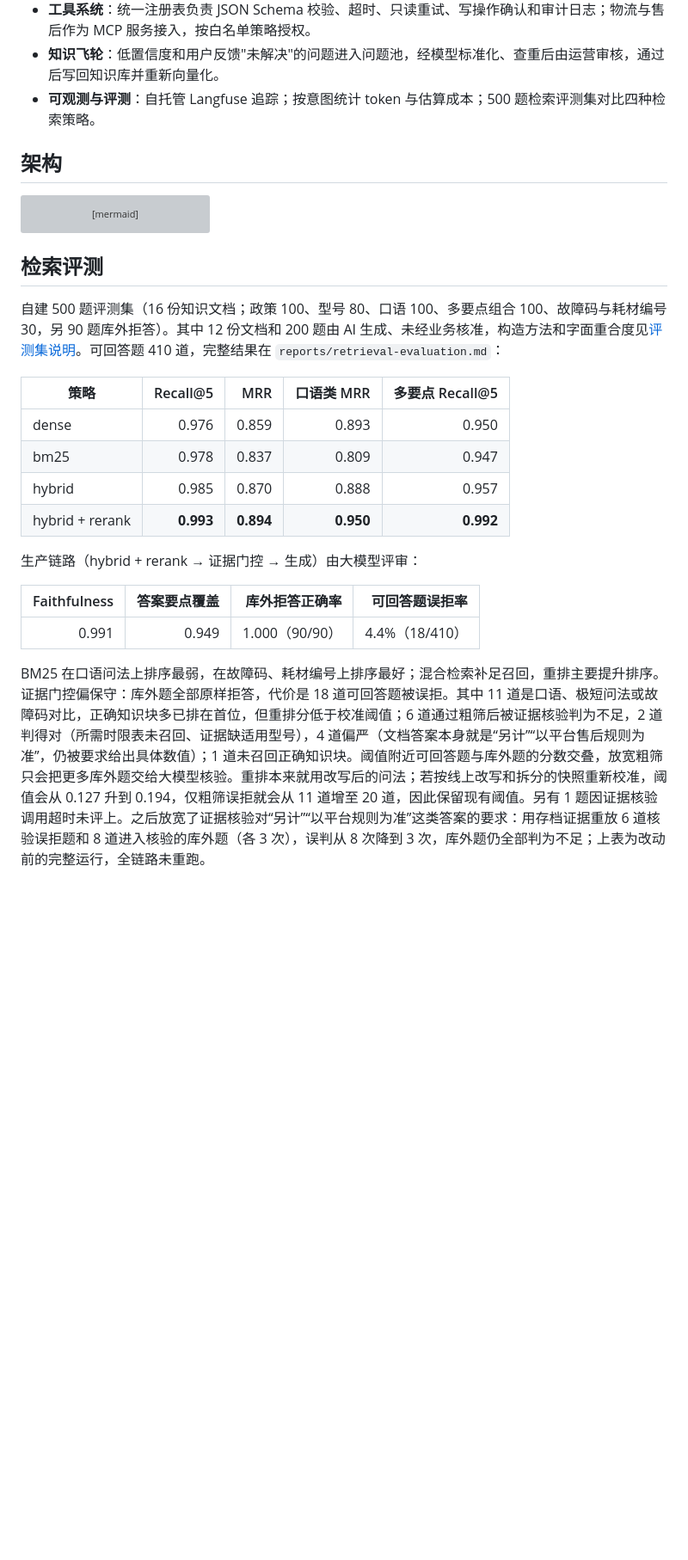
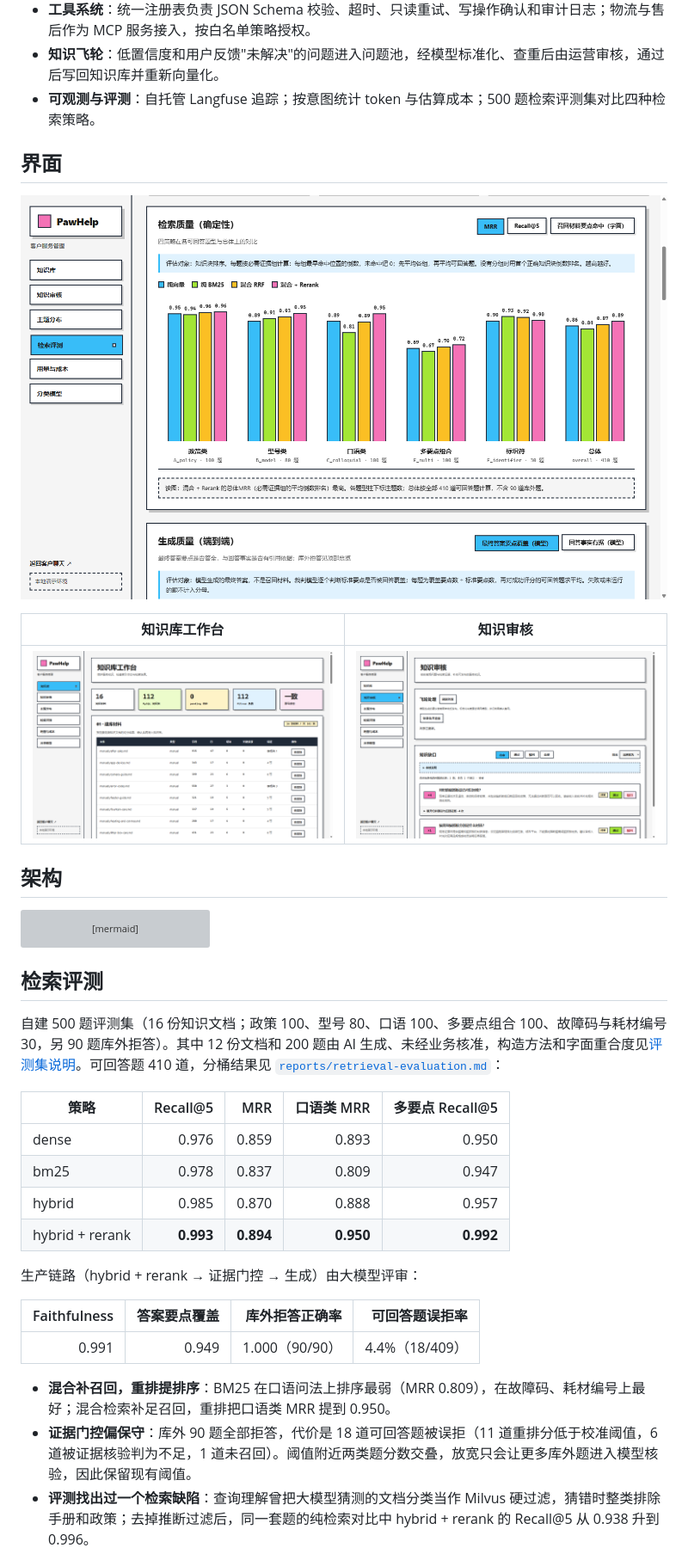
Before and after one commit to yzd11/PawHelp, a Markdown page: README.md, the part around the change printed below. Shown: that part at 86% size. Rendered like a GitHub page; pictures changed too: docs/images/kb.png (added), docs/images/rag-eval.png (added), docs/images/review.png (added); blank space fills up the shorter version; grey boxes are pictures that could not be loaded.

```diff
--- a/README.md
+++ b/README.md
@@ -10,6 +10,14 @@
 - **工具系统**：统一注册表负责 JSON Schema 校验、超时、只读重试、写操作确认和审计日志；物流与售后作为 MCP 服务接入，按白名单策略授权。
 - **知识飞轮**：低置信度和用户反馈"未解决"的问题进入问题池，经模型标准化、查重后由运营审核，通过后写回知识库并重新向量化。
 - **可观测与评测**：自托管 Langfuse 追踪；按意图统计 token 与估算成本；500 题检索评测集对比四种检索策略。
+
+## 界面
+
+![检索评测：四种检索策略按题型对比 MRR](docs/images/rag-eval.png)
+
+| 知识库工作台 | 知识审核 |
+|---|---|
+| ![知识库工作台：知识材料、MySQL 与 Milvus 双写状态](docs/images/kb.png) | ![知识审核：按频次排序的知识缺口与模型建议答案](docs/images/review.png) |
 
 ## 架构
 
@@ -29,7 +37,7 @@ flowchart LR
 
 ## 检索评测
 
-自建 500 题评测集（16 份知识文档；政策 100、型号 80、口语 100、多要点组合 100、故障码与耗材编号 30，另 90 题库外拒答）。其中 12 份文档和 200 题由 AI 生成、未经业务核准，构造方法和字面重合度见[评测集说明](evals/README.md)。可回答题 410 道，完整结果在 `reports/retrieval-evaluation.md`：
+自建 500 题评测集（16 份知识文档；政策 100、型号 80、口语 100、多要点组合 100、故障码与耗材编号 30，另 90 题库外拒答）。其中 12 份文档和 200 题由 AI 生成、未经业务核准，构造方法和字面重合度见[评测集说明](evals/README.md)。可回答题 410 道，分桶结果见 [`reports/retrieval-evaluation.md`](reports/retrieval-evaluation.md)：
 
 | 策略 | Recall@5 | MRR | 口语类 MRR | 多要点 Recall@5 |
 |---|---:|---:|---:|---:|
@@ -42,7 +50,9 @@ flowchart LR
 
 | Faithfulness | 答案要点覆盖 | 库外拒答正确率 | 可回答题误拒率 |
 |---:|---:|---:|---:|
-| 0.991 | 0.949 | 1.000（90/90） | 4.4%（18/410） |
+| 0.991 | 0.949 | 1.000（90/90） | 4.4%（18/409） |
 
-BM25 在口语问法上排序最弱，在故障码、耗材编号上排序最好；混合检索补足召回，重排主要提升排序。证据门控偏保守：库外题全部原样拒答，代价是 18 道可回答题被误拒。其中 11 道是口语、极短问法或故障码对比，正确知识块多已排在首位，但重排分低于校准阈值；6 道通过粗筛后被证据核验判为不足，2 道判得对（所需时限表未召回、证据缺适用型号），4 道偏严（文档答案本身就是“另计”“以平台售后规则为准”，仍被要求给出具体数值）；1 道未召回正确知识块。阈值附近可回答题与库外题的分数交叠，放宽粗筛只会把更多库外题交给大模型核验。重排本来就用改写后的问法；若按线上改写和拆分的快照重新校准，阈值会从 0.127 升到 0.194，仅粗筛误拒就会从 11 道增至 20 道，因此保留现有阈值。另有 1 题因证据核验调用超时未评上。之后放宽了证据核验对“另计”“以平台规则为准”这类答案的要求：用存档证据重放 6 道核验误拒题和 8 道进入核验的库外题（各 3 次），误判从 8 次降到 3 次，库外题仍全部判为不足；上表为改动前的完整运行，全链路未重跑。
+- **混合补召回，重排提排序**：BM25 在口语问法上排序最弱（MRR 0.809），在故障码、耗材编号上最好；混合检索补足召回，重排把口语类 MRR 提到 0.950。
+- **证据门控偏保守**：库外 90 题全部拒答，代价是 18 道可回答题被误拒（11 道重排分低于校准阈值，6 道被证据核验判为不足，1 道未召回）。阈值附近两类题分数交叠，放宽只会让更多库外题进入模型核验，因此保留现有阈值。
+- **评测找出过一个检索缺陷**：查询理解曾把大模型猜测的文档分类当作 Milvus 硬过滤，猜错时整类排除手册和政策；去掉推断过滤后，同一套题的纯检索对比中 hybrid + rerank 的 Recall@5 从 0.938 升到 0.996。
 
```
Also changed, not shown: other parts of README.md (+5 -4 lines), CHANGELOG.md (+2 -1 lines), evals/README.md (+6 -0 lines), reports/retrieval-evaluation.md (added, +56 -0 lines), 1 other file.
